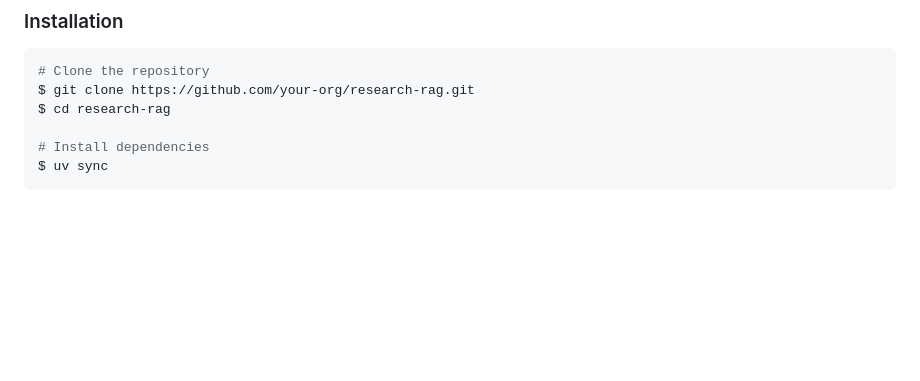
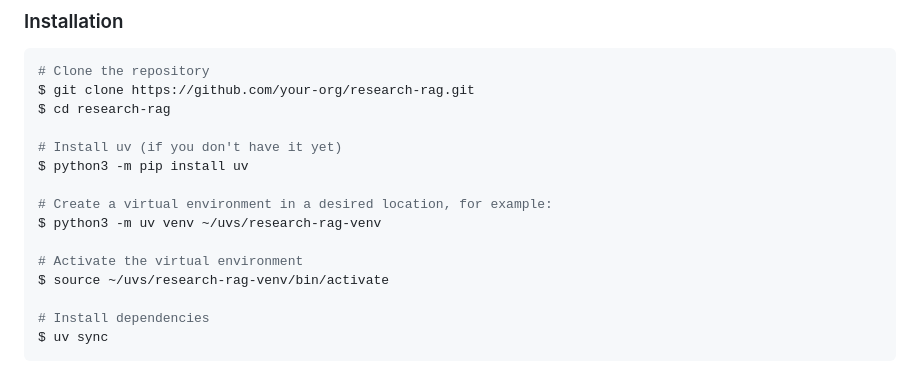
Before and after one commit to waleedqk/research-rag, a Markdown page: README.md, the part around the change. Rendered like a GitHub page; blank space fills up the shorter version.

```diff
--- a/README.md
+++ b/README.md
@@ -36,6 +36,15 @@ Research RAG Assistant is a CLI-first productivity tool for working with researc
 # Clone the repository
 $ git clone https://github.com/your-org/research-rag.git
 $ cd research-rag
+
+# Install uv (if you don't have it yet)
+$ python3 -m pip install uv
+
+# Create a virtual environment in a desired location, for example:
+$ python3 -m uv venv ~/uvs/research-rag-venv
+
+# Activate the virtual environment
+$ source ~/uvs/research-rag-venv/bin/activate
 
 # Install dependencies
 $ uv sync
```
